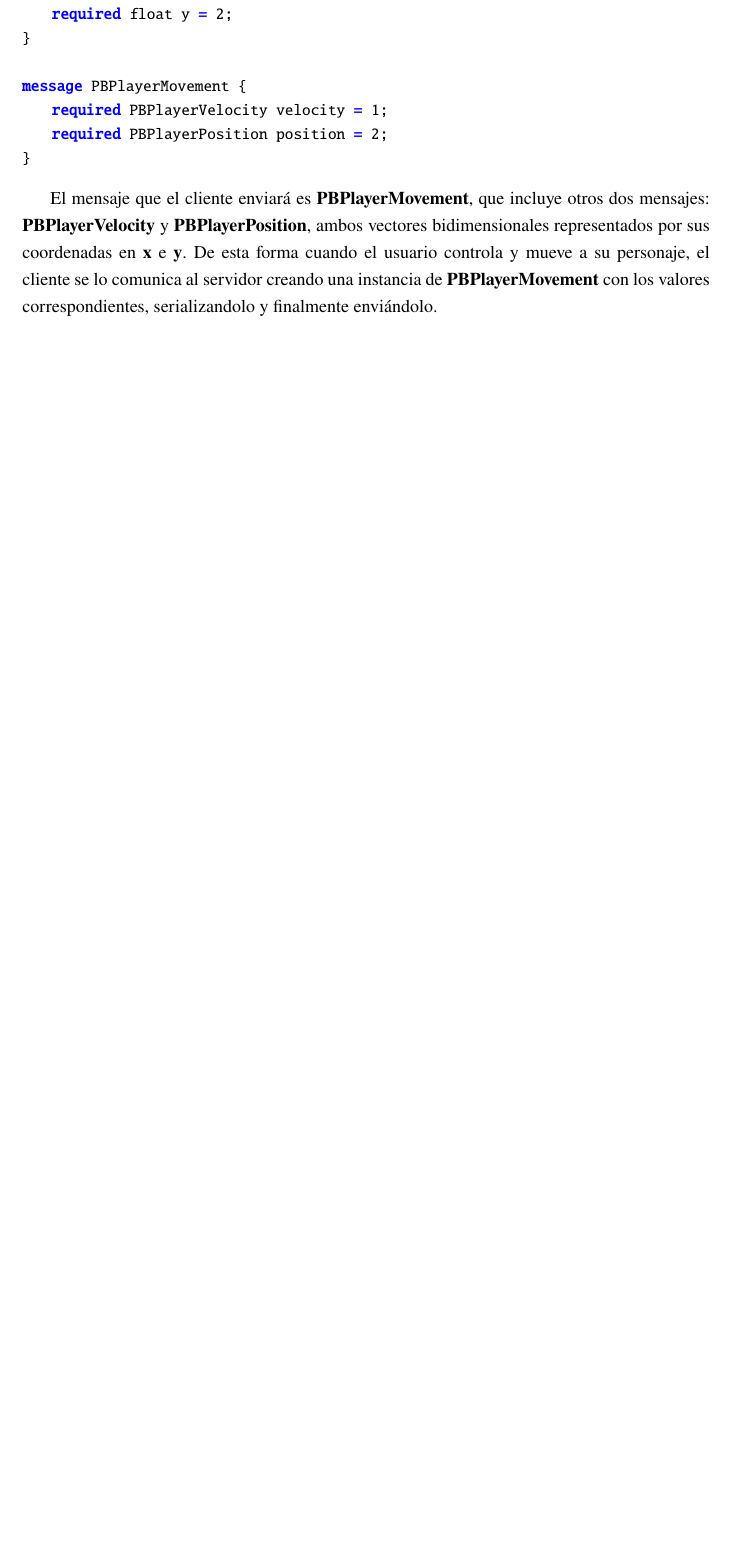
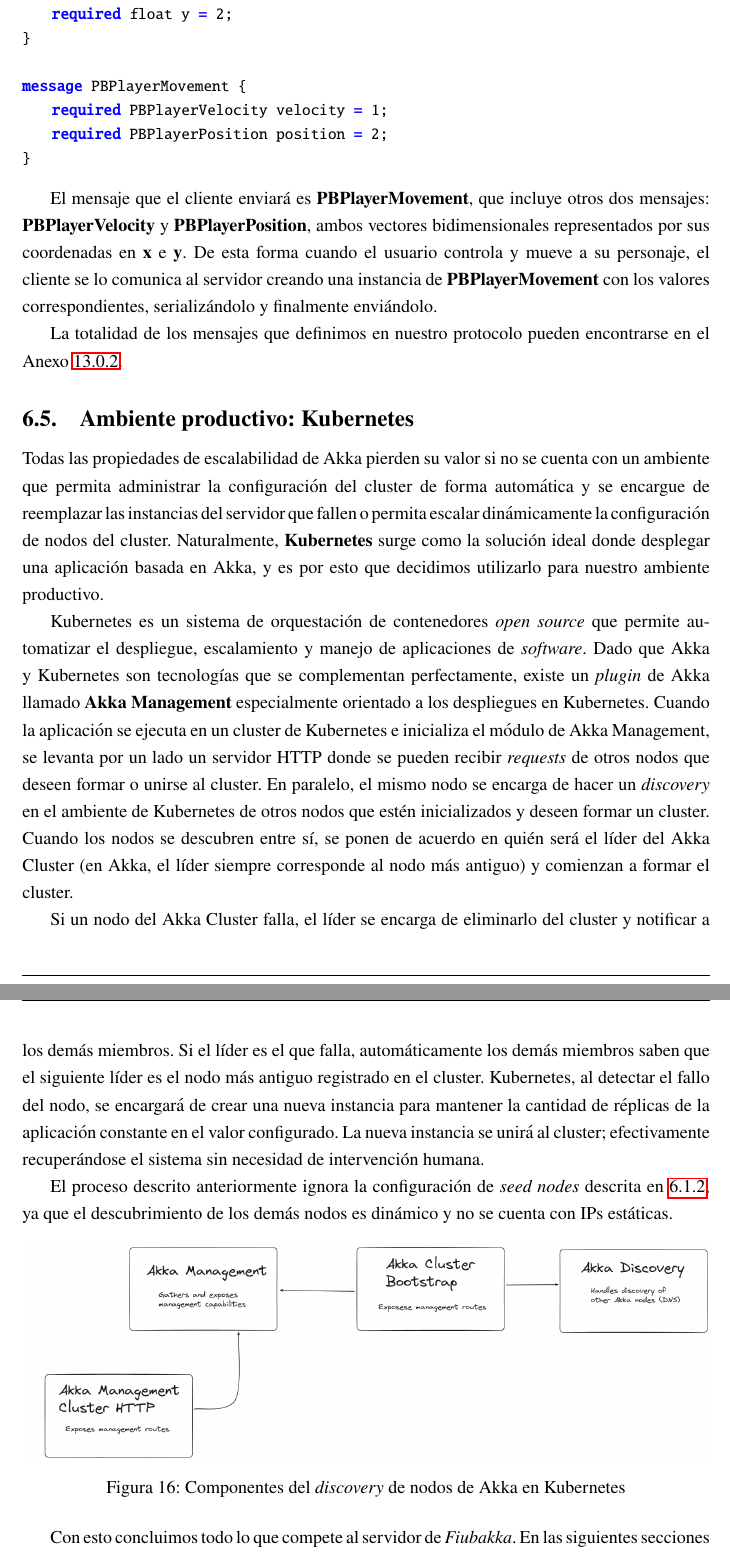
Before and after one commit to fiubakka/paper, a LaTeX document (src/main.tex, which reads src/solution.tex): part of page 43 of 89 before the commit and two parts of pages 43 and 44 of 89 after it, the two joined at a grey line, cut so that both start at the same text, the shorter picture padded with empty space. Compiled offline with pdfLaTeX.

Commit message:
Add Akka Management section

```diff
--- a/src/solution.tex
+++ b/src/solution.tex
@@ -1026,9 +1027,36 @@ El mensaje que el cliente enviará es \textbf{PBPlayerMovement}, que incluye otr
 \textbf{PBPlayerVelocity} y \textbf{PBPlayerPosition}, ambos vectores bidimensionales representados
 por sus coordenadas en \textbf{x} e \textbf{y}. De esta forma cuando el usuario controla y mueve a
 su personaje, el cliente se lo comunica al servidor creando una instancia de \textbf{PBPlayerMovement}
-con los valores correspondientes, serializandolo y finalmente enviándolo.
+con los valores correspondientes, serializándolo y finalmente enviándolo.
 
-% La totalidad de los mensajes que definimos en nuestro protocolo pueden encontrarse en el Anexo \ref{apendix:protobuf}.
+La totalidad de los mensajes que definimos en nuestro protocolo pueden encontrarse en el Anexo \ref{apendix:protobuf}.
+
+\subsection{Ambiente productivo: Kubernetes}
+
+\noindent Todas las propiedades de escalabilidad de Akka pierden su valor si no se cuenta con un ambiente que permita administrar la configuración del cluster
+de forma automática y se encargue de reemplazar las instancias del servidor que fallen o permita escalar dinámicamente la configuración de nodos del cluster.
+Naturalmente, \textbf{Kubernetes} surge como la solución ideal donde desplegar una aplicación basada en Akka, y es por esto que decidimos utilizarlo para nuestro ambiente productivo.
+
+Kubernetes es un sistema de orquestación de contenedores \textit{open source} que permite automatizar el despliegue, escalamiento y manejo de aplicaciones de \textit{software}.
+Dado que Akka y Kubernetes son tecnologías que se complementan perfectamente, existe un \textit{plugin} de Akka llamado \textbf{Akka Management} especialmente orientado a los despliegues
+en Kubernetes. Cuando la aplicación se ejecuta en un cluster de Kubernetes e inicializa el módulo de Akka Management, se levanta por un lado un servidor HTTP donde se pueden recibir \textit{requests}
+de otros nodos que deseen formar o unirse al cluster. En paralelo, el mismo nodo se encarga de hacer un \textit{discovery} en el ambiente de Kubernetes de otros nodos que estén inicializados y deseen formar
+un cluster. Cuando los nodos se descubren entre sí, se ponen de acuerdo en quién será el líder del Akka Cluster (en Akka, el líder siempre corresponde al nodo más antiguo) y comienzan a formar el cluster.
+
+Si un nodo del Akka Cluster falla, el líder se encarga de eliminarlo del cluster y notificar a los demás miembros. Si el líder es el que falla, automáticamente los demás miembros saben que el siguiente líder
+es el nodo más antiguo registrado en el cluster. Kubernetes, al detectar el fallo del nodo, se encargará de crear una nueva instancia para mantener la cantidad de réplicas de la aplicación constante en el valor
+configurado. La nueva instancia se unirá al cluster; efectivamente recuperándose el sistema sin necesidad de intervención humana.
+
+El proceso descrito anteriormente ignora la configuración de \textit{seed nodes} descrita en \ref{config:akka-cluster}, ya que el descubrimiento de los demás nodos es dinámico y no se cuenta
+con IPs estáticas.
+
+\begin{figure}[htbp]
+    \centering
+    \includegraphics[width=1\textwidth]{../assets/akka-management.png}
+    \caption{Componentes del \textit{discovery} de nodos de Akka en Kubernetes}
+\end{figure}
+
+Con esto concluimos todo lo que compete al servidor de \textit{Fiubakka}. En las siguientes secciones analizaremos la otra columna de nuestro proyecto: el cliente de Godot.
 
 \subsection{Cliente: Godot}
 
```
Also changed, not shown: src/validation.tex (+5 -5 lines), assets/akka-management.png (added), src/solution.tex (7 more changed lines).
